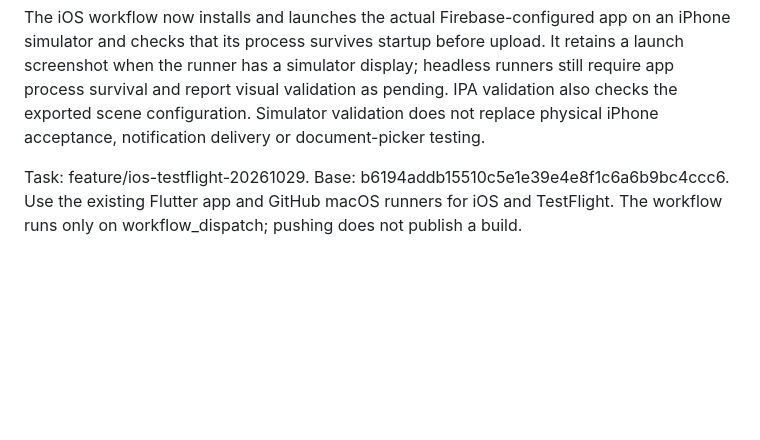
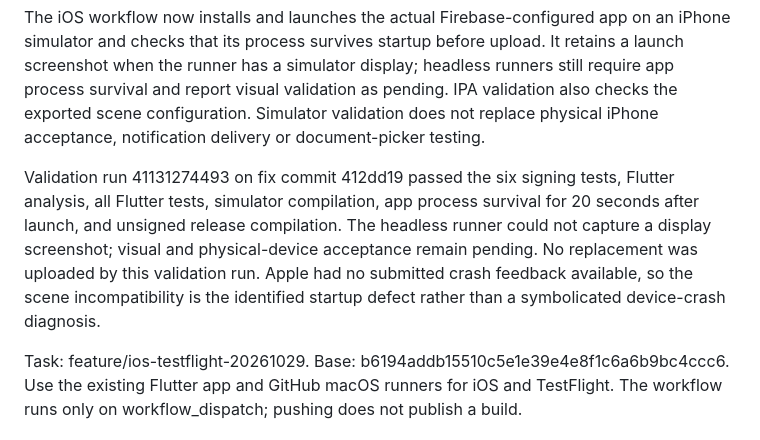
Before and after one commit to agawlbb/negaautism_mobile, a Markdown page: docs/ios-testflight.md, the part around the change. Drawn GitHub-style; blank space fills up the shorter version.

Commit message:
Record iOS startup and release compilation validation

```diff
--- a/docs/ios-testflight.md
+++ b/docs/ios-testflight.md
@@ -16,6 +16,14 @@ runners still require app process survival and report visual validation as pendi
 IPA validation also checks
 the exported scene configuration. Simulator validation does not replace physical
 iPhone acceptance, notification delivery or document-picker testing.
+
+Validation run 41131274493 on fix commit 412dd19 passed the six signing tests,
+Flutter analysis, all Flutter tests, simulator compilation, app process survival
+for 20 seconds after launch, and unsigned release compilation. The headless
+runner could not capture a display screenshot; visual and physical-device
+acceptance remain pending. No replacement was uploaded by this validation run.
+Apple had no submitted crash feedback available, so the scene incompatibility is
+the identified startup defect rather than a symbolicated device-crash diagnosis.
 
 Task: feature/ios-testflight-20261029. Base: b6194addb15510c5e1e39e4e8f1c6a6b9bc4ccc6.
 Use the existing Flutter app and GitHub macOS runners for iOS and TestFlight.
```
